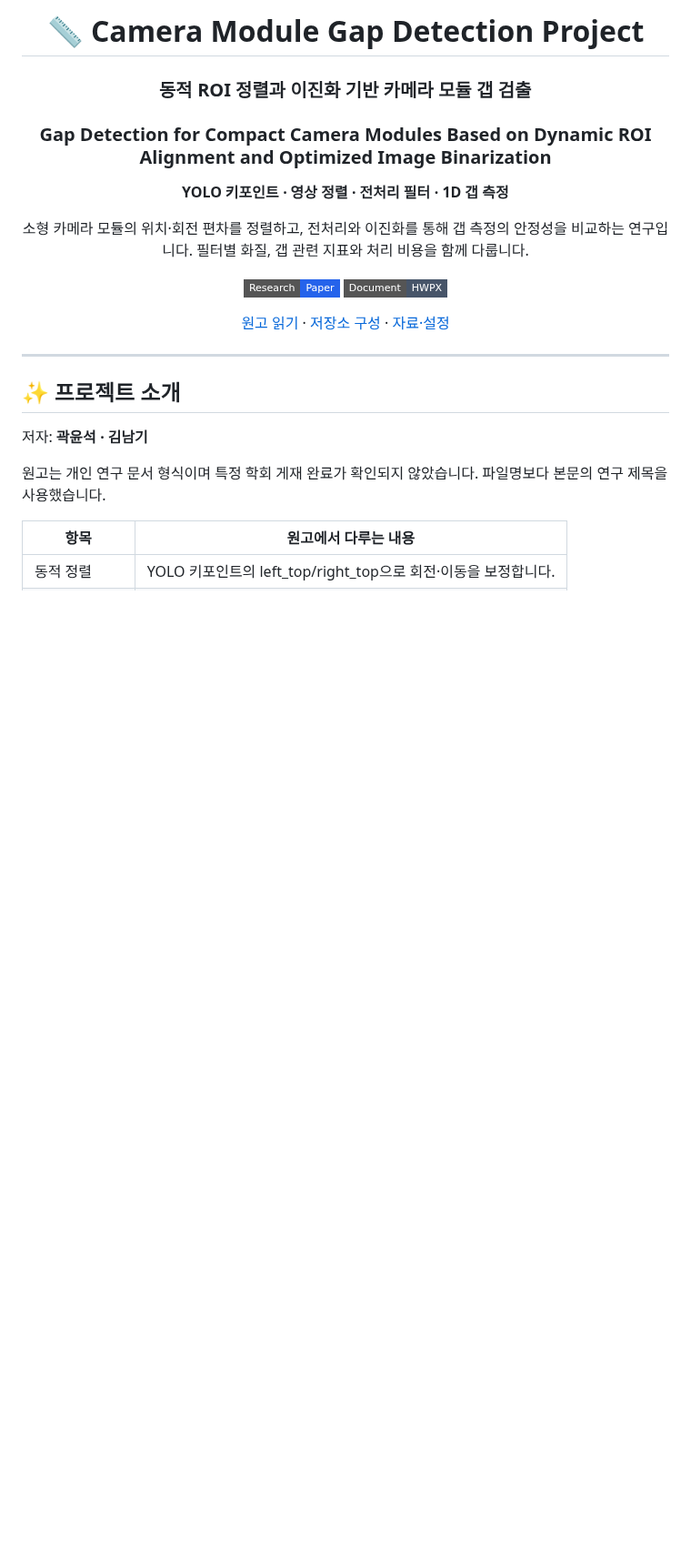
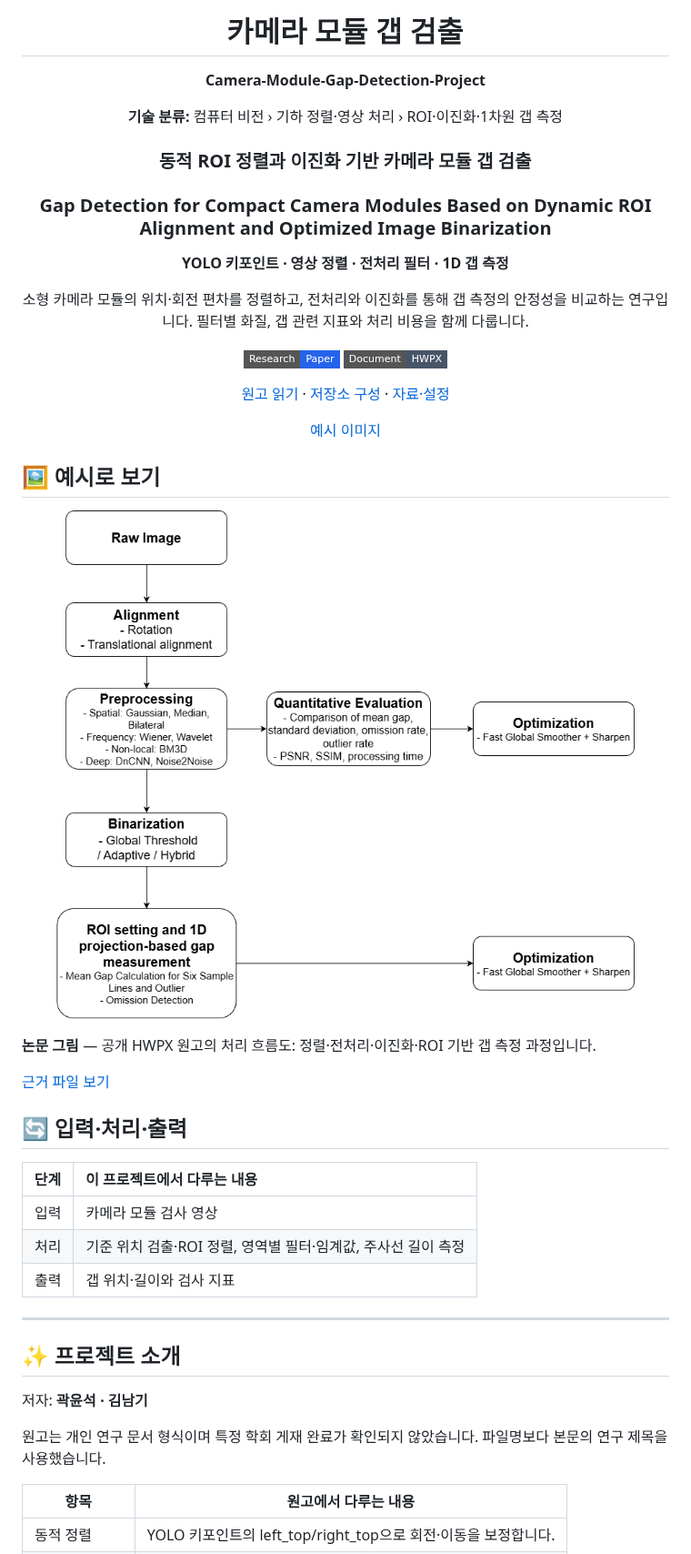
Before and after one commit to PUVKID/Camera-Module-Gap-Detection-Project, a Markdown page: README.md, the part around the change. Shown at 91% size. Drawn GitHub-style; pictures changed too: assets/previews/paper-processing-pipeline.png (added); badges without logos; blank space fills up the shorter version.

Commit message:
실제 코드 분석에 맞춰 프로젝트 설명과 변경 기록 정리

```diff
--- a/README.md
+++ b/README.md
@@ -1,6 +1,10 @@
 <div align="center">
 
-# 📏 Camera Module Gap Detection Project
+# 카메라 모듈 갭 검출
+
+**Camera-Module-Gap-Detection-Project**
+
+**기술 분류:** 컴퓨터 비전 › 기하 정렬·영상 처리 › ROI·이진화·1차원 갭 측정
 
 ### 동적 ROI 정렬과 이진화 기반 카메라 모듈 갭 검출
 ### Gap Detection for Compact Camera Modules Based on Dynamic ROI Alignment and Optimized Image Binarization
@@ -13,7 +17,33 @@
 
 [원고 읽기](#quick-start) · [저장소 구성](#structure) · [자료·설정](#data)
 
+[예시 이미지](#preview)
+
 </div>
+
+<a name="preview"></a>
+
+## 🖼️ 예시로 보기
+
+<p align="center"><img src="assets/previews/paper-processing-pipeline.png" width="773" alt="논문 그림 · Camera-Module-Gap-Detection-Project" /></p>
+
+**논문 그림** — 공개 HWPX 원고의 처리 흐름도: 정렬·전처리·이진화·ROI 기반 갭 측정 과정입니다.
+
+[근거 파일 보기](%EB%85%BC%EB%AC%B8/%EC%B5%9C%EC%A2%85_%EB%85%BC%EB%AC%B8.hwpx)
+
+
+
+<a name="input-processing-output"></a>
+
+## 🔄 입력·처리·출력
+
+| 단계 | 이 프로젝트에서 다루는 내용 |
+| :--- | :--- |
+| 입력 | 카메라 모듈 검사 영상 |
+| 처리 | 기준 위치 검출·ROI 정렬, 영역별 필터·임계값, 주사선 길이 측정 |
+| 출력 | 갭 위치·길이와 검사 지표 |
+
+
 
 ---
 
```
Also changed, not shown: CHANGELOG.md (+7 -0 lines).
